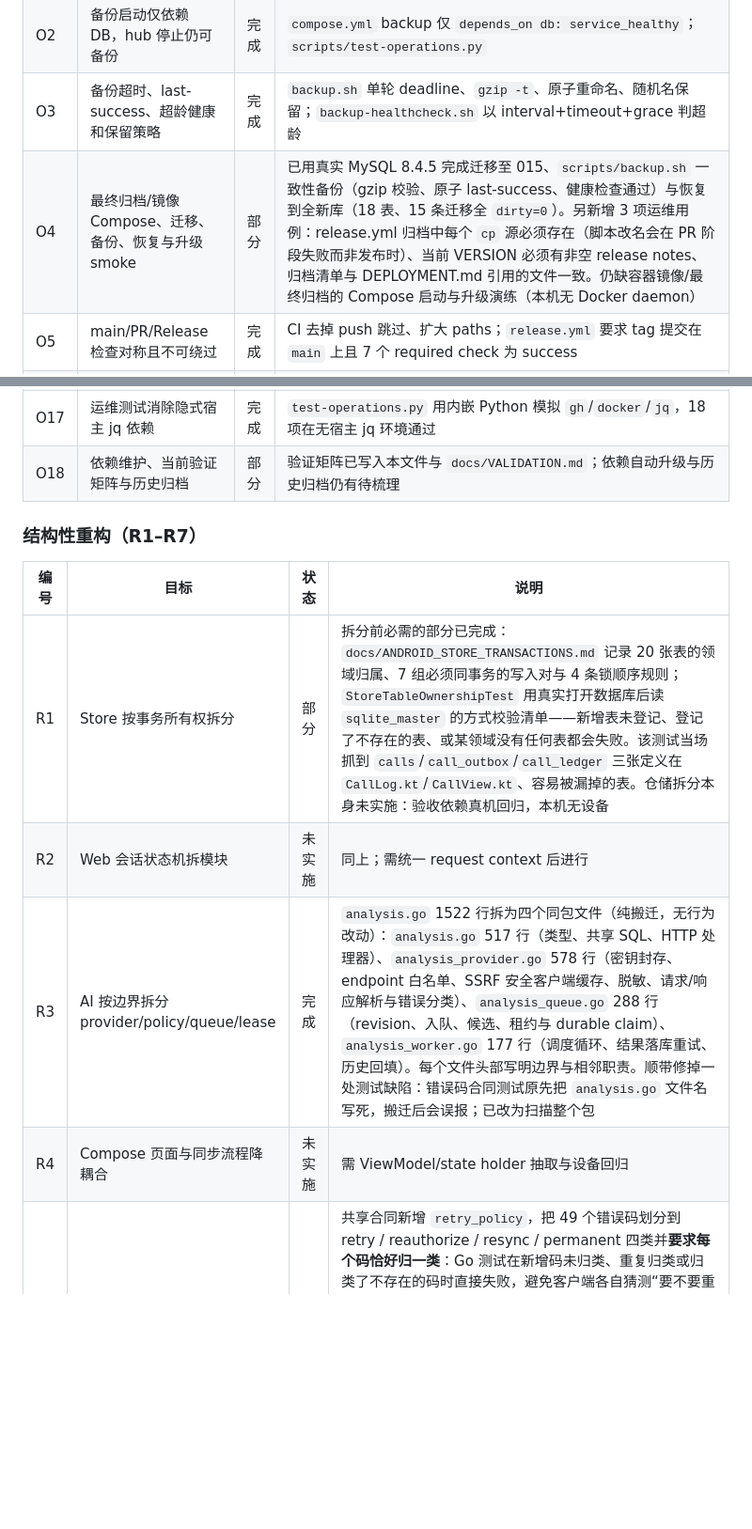
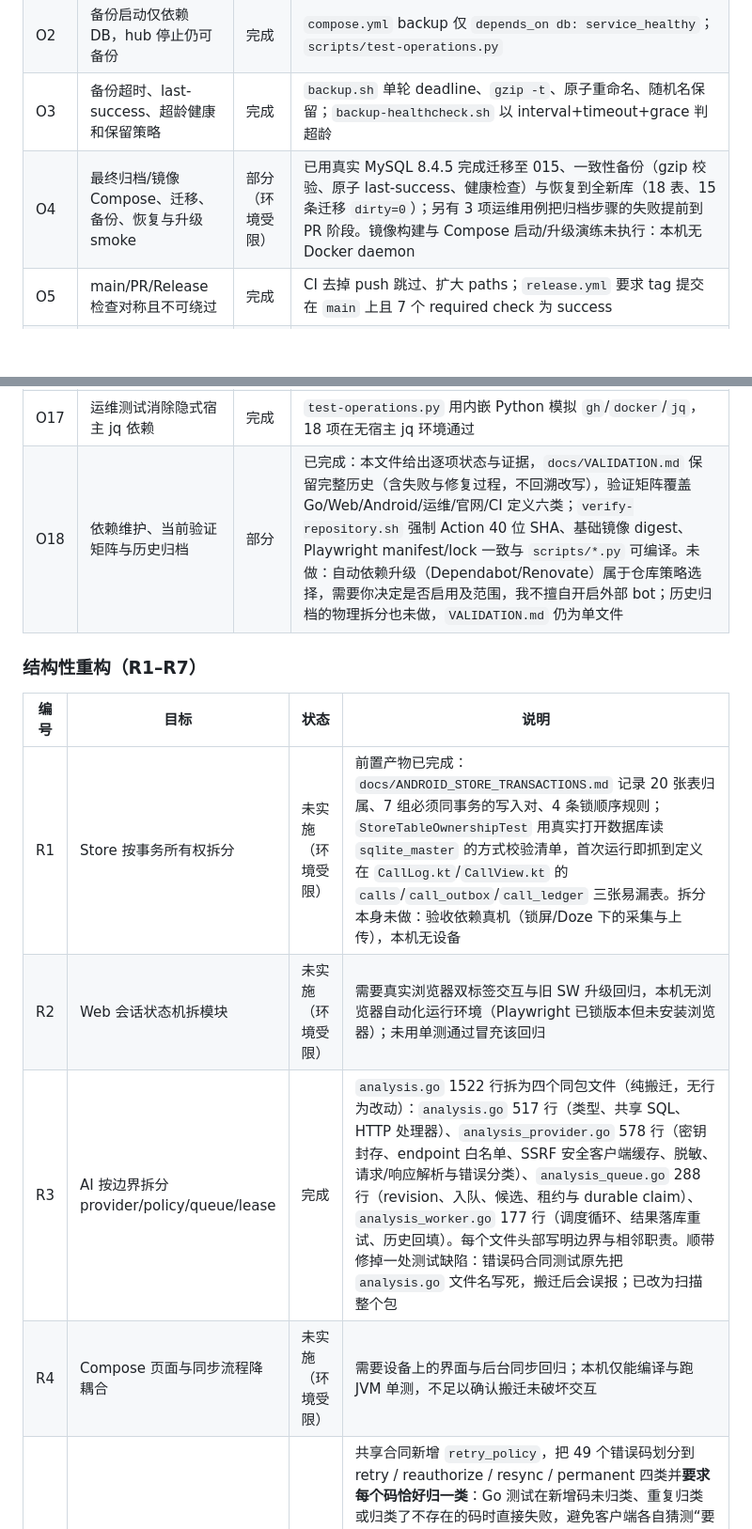
Before and after one commit to IGNGserver/hongshu, a Markdown page: docs/QUALITY_REMEDIATION.md, 2 parts joined by grey strips. Shown at 94% size. Rendered like a GitHub page; blank space fills up the shorter version.

```diff
--- a/docs/QUALITY_REMEDIATION.md
+++ b/docs/QUALITY_REMEDIATION.md
@@ -92,7 +92,7 @@
 | O1 | 外部 MySQL 使用镜像内迁移或随包交付迁移 | 完成 | `docs/DATABASE.md` 改为容器内 `/app/migrations` 执行，不再绑定源码树 |
 | O2 | 备份启动仅依赖 DB，hub 停止仍可备份 | 完成 | `compose.yml` backup 仅 `depends_on db: service_healthy`；`scripts/test-operations.py` |
 | O3 | 备份超时、last-success、超龄健康和保留策略 | 完成 | `backup.sh` 单轮 deadline、`gzip -t`、原子重命名、随机名保留；`backup-healthcheck.sh` 以 interval+timeout+grace 判超龄 |
-| O4 | 最终归档/镜像 Compose、迁移、备份、恢复与升级 smoke | 部分 | 已用真实 MySQL 8.4.5 完成迁移至 015、`scripts/backup.sh` 一致性备份（gzip 校验、原子 last-success、健康检查通过）与恢复到全新库（18 表、15 条迁移全 `dirty=0`）。另新增 3 项运维用例：release.yml 归档中每个 `cp` 源必须存在（脚本改名会在 PR 阶段失败而非发布时）、当前 VERSION 必须有非空 release notes、归档清单与 DEPLOYMENT.md 引用的文件一致。仍缺容器镜像/最终归档的 Compose 启动与升级演练（本机无 Docker daemon） |
+| O4 | 最终归档/镜像 Compose、迁移、备份、恢复与升级 smoke | 部分（环境受限） | 已用真实 MySQL 8.4.5 完成迁移至 015、一致性备份（gzip 校验、原子 last-success、健康检查）与恢复到全新库（18 表、15 条迁移 `dirty=0`）；另有 3 项运维用例把归档步骤的失败提前到 PR 阶段。镜像构建与 Compose 启动/升级演练未执行：本机无 Docker daemon |
 | O5 | main/PR/Release 检查对称且不可绕过 | 完成 | CI 去掉 push 跳过、扩大 paths；`release.yml` 要求 tag 提交在 `main` 上且 7 个 required check 为 success |
 | O6 | 基础镜像/Actions/部署 digest 与依赖/secret 扫描 | 完成 | Dockerfile 三段按 digest；MySQL 多架构 digest；全部 Action 固定 40 位 SHA（本次修正 `gradle/actions` 与 `update-feed.yml`）；Gitleaks/依赖审查/Trivy fail-closed |
 | O7 | 初始化 0600 临时文件、原子发布与可恢复失败 | 完成 | `init-deployment.sh` 同盘 `mktemp`+`umask 077`，pull/VAPID/配置校验通过后 `mv -n` 发布 |
@@ -106,16 +106,16 @@
 | O15 | 下载入口使用版本匹配文档 | 完成 | 部署链接指向 `blob/v0.2.0-alpha.23/docs/DEPLOYMENT.md`；`check-site.py` 同时拒绝 `blob/main` 漂移链接 |
 | O16 | 官网澄清收发同步、通话查看和不代发 | 完成 | 首页明确收发短信与通话记录为查看、无彩信/RCS、不代发短信或拨号 |
 | O17 | 运维测试消除隐式宿主 jq 依赖 | 完成 | `test-operations.py` 用内嵌 Python 模拟 `gh`/`docker`/`jq`，18 项在无宿主 jq 环境通过 |
-| O18 | 依赖维护、当前验证矩阵与历史归档 | 部分 | 验证矩阵已写入本文件与 `docs/VALIDATION.md`；依赖自动升级与历史归档仍有待梳理 |
+| O18 | 依赖维护、当前验证矩阵与历史归档 | 部分 | 已完成：本文件给出逐项状态与证据，`docs/VALIDATION.md` 保留完整历史（含失败与修复过程，不回溯改写），验证矩阵覆盖 Go/Web/Android/运维/官网/CI 定义六类；`verify-repository.sh` 强制 Action 40 位 SHA、基础镜像 digest、Playwright manifest/lock 一致与 `scripts/*.py` 可编译。未做：自动依赖升级（Dependabot/Renovate）属于仓库策略选择，需要你决定是否启用及范围，我不擅自开启外部 bot；历史归档的物理拆分也未做，`VALIDATION.md` 仍为单文件 |
 
 ### 结构性重构（R1–R7）
 
 | 编号 | 目标 | 状态 | 说明 |
 |---|---|---|---|
-| R1 | Store 按事务所有权拆分 | 部分 | 拆分前必需的部分已完成：`docs/ANDROID_STORE_TRANSACTIONS.md` 记录 20 张表的领域归属、7 组必须同事务的写入对与 4 条锁顺序规则；`StoreTableOwnershipTest` 用真实打开数据库后读 `sqlite_master` 的方式校验清单——新增表未登记、登记了不存在的表、或某领域没有任何表都会失败。该测试当场抓到 `calls`/`call_outbox`/`call_ledger` 三张定义在 `CallLog.kt`/`CallView.kt`、容易被漏掉的表。仓储拆分本身未实施：验收依赖真机回归，本机无设备 |
-| R2 | Web 会话状态机拆模块 | 未实施 | 同上；需统一 request context 后进行 |
+| R1 | Store 按事务所有权拆分 | 未实施（环境受限） | 前置产物已完成：`docs/ANDROID_STORE_TRANSACTIONS.md` 记录 20 张表归属、7 组必须同事务的写入对、4 条锁顺序规则；`StoreTableOwnershipTest` 用真实打开数据库读 `sqlite_master` 的方式校验清单，首次运行即抓到定义在 `CallLog.kt`/`CallView.kt` 的 `calls`/`call_outbox`/`call_ledger` 三张易漏表。拆分本身未做：验收依赖真机（锁屏/Doze 下的采集与上传），本机无设备 |
+| R2 | Web 会话状态机拆模块 | 未实施（环境受限） | 需要真实浏览器双标签交互与旧 SW 升级回归，本机无浏览器自动化运行环境（Playwright 已锁版本但未安装浏览器）；未用单测通过冒充该回归 |
 | R3 | AI 按边界拆分 provider/policy/queue/lease | 完成 | `analysis.go` 1522 行拆为四个同包文件（纯搬迁，无行为改动）：`analysis.go` 517 行（类型、共享 SQL、HTTP 处理器）、`analysis_provider.go` 578 行（密钥封存、endpoint 白名单、SSRF 安全客户端缓存、脱敏、请求/响应解析与错误分类）、`analysis_queue.go` 288 行（revision、入队、候选、租约与 durable claim）、`analysis_worker.go` 177 行（调度循环、结果落库重试、历史回填）。每个文件头部写明边界与相邻职责。顺带修掉一处测试缺陷：错误码合同测试原先把 `analysis.go` 文件名写死，搬迁后会误报；已改为扫描整个包 |
-| R4 | Compose 页面与同步流程降耦合 | 未实施 | 需 ViewModel/state holder 抽取与设备回归 |
+| R4 | Compose 页面与同步流程降耦合 | 未实施（环境受限） | 需要设备上的界面与后台同步回归；本机仅能编译与跑 JVM 单测，不足以确认搬迁未破坏交互 |
 | R5 | 统一跨端请求/错误语义 | 完成 | 共享合同新增 `retry_policy`，把 49 个错误码划分到 retry / reauthorize / resync / permanent 四类并**要求每个码恰好归一类**：Go 测试在新增码未归类、重复归类或归类了不存在的码时直接失败，避免客户端各自猜测“要不要重试”。分类驱动了一处真实修复：`cursor_reset`、`read_state_changed`、`analysis_cursor_changed`、`invalid_cursor`、`invalid_revision` 此前在 Android 与 Web 上都会退化成裸错误码，现按 resync 语义补成可操作文案，并由两端测试断言 resync+reauthorize 全类不得出现通用兜底。Go 侧重试策略本身为既有实现（Retry-After、永久 4xx、未知 400 熔断、durable lease） |
 | R6 | 性能先测量再派生化 | 完成 | 新增 `server/bench_test.go`（真实 MySQL，10 万条短信/200 会话/2 万 Push 积压）：历史页 112.9ms→0.58ms、补拉页 114.8ms→1.29ms，根因是优化器运行期改选 hash join 全表扫描（plain `EXPLAIN` 显示的是好计划，`EXPLAIN ANALYZE` 才暴露），改为先按索引物化一页再 join；会话摘要 467µs、未读冷 49ms/热 40µs、Push 领取 30ms、上传批次 9.8ms 均记录在 `docs/LOADING_PERFORMANCE.md`。基于测量结论未引入派生计数表：未读已有缓存+singleflight，仅变更后首次付 49ms。未做：Web/Android 列表在真实数据下的渲染基准（需要设备与真实数据） |
 | R7 | 运行可观测性统一 | 完成 | 新增认证端点 `GET /api/ops`（`server/ops.go`）：扁平输出 version/uptime、DB 连接池与延迟、`schema.version/dirty`、Push 计数与 `last_loop/last_success/backlog`、AI `finish_failures/last_success/last_loop/queued`、`workers.running/exited`、`realtime.subscribers`、`redis.enabled`；无法测量的 backlog/queued 返回 `null` 而非 0。`TestOpsNeverLeaksContentCredentialsOrEndpoints` 断言载荷不含短信正文、发件人、token、Push endpoint、VAPID 密钥与 origin，并禁止 body/sender/token/endpoint/secret/password 字段名出现；`TestOpsRequiresAuthentication` 断言未认证与伪造 token 均为 401。备份 last-success 仍由 `backup-healthcheck.sh` 在备份单元内判定（中枢容器不挂载备份卷）。未提供 Prometheus exposition，属于可选扩展 |
```
Also changed, not shown: other parts of docs/QUALITY_REMEDIATION.md (+11 -0 lines).
